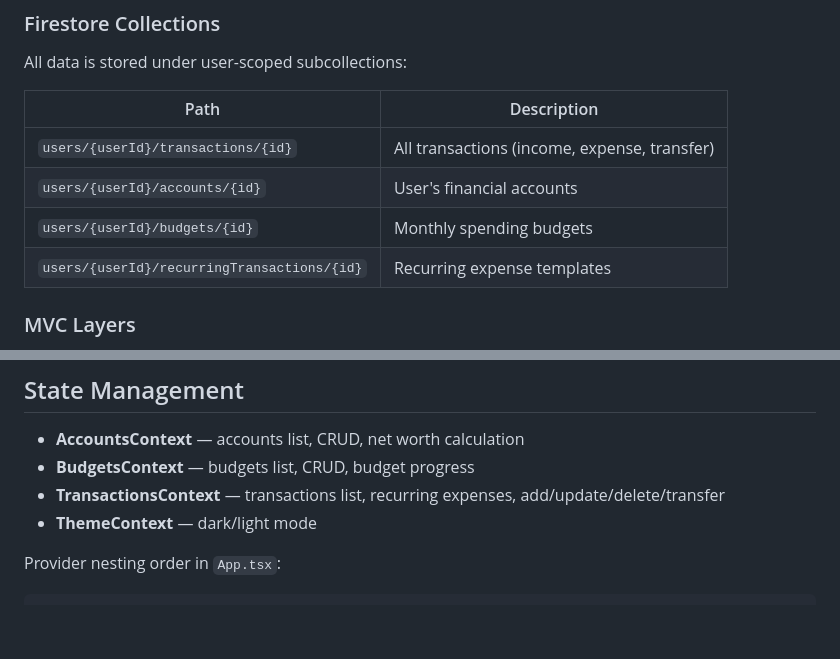
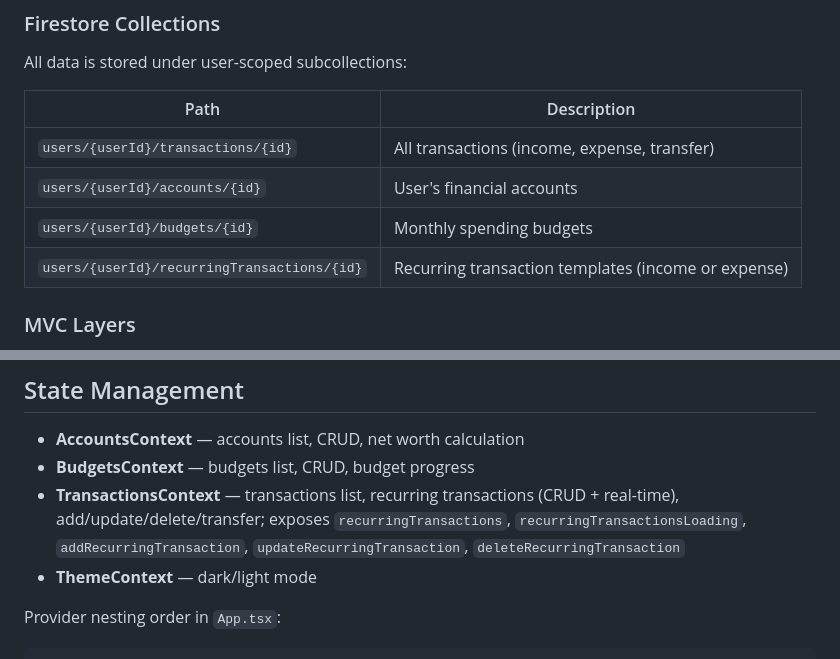
Before and after one commit to MeezaanD/cash-flow, a Markdown page: README.md, 2 parts joined by grey strips. GitHub-like rendering; blank space fills up the shorter version.

```diff
--- a/README.md
+++ b/README.md
@@ -95,7 +96,7 @@ All data is stored under user-scoped subcollections:
 | `users/{userId}/transactions/{id}` | All transactions (income, expense, transfer) |
 | `users/{userId}/accounts/{id}` | User's financial accounts |
 | `users/{userId}/budgets/{id}` | Monthly spending budgets |
-| `users/{userId}/recurringTransactions/{id}` | Recurring expense templates |
+| `users/{userId}/recurringTransactions/{id}` | Recurring transaction templates (income or expense) |
 
 ### MVC Layers
 
@@ -115,7 +116,7 @@ All data is stored under user-scoped subcollections:
 
 - **AccountsContext** — accounts list, CRUD, net worth calculation
 - **BudgetsContext** — budgets list, CRUD, budget progress
-- **TransactionsContext** — transactions list, recurring expenses, add/update/delete/transfer
+- **TransactionsContext** — transactions list, recurring transactions (CRUD + real-time), add/update/delete/transfer; exposes `recurringTransactions`, `recurringTransactionsLoading`, `addRecurringTransaction`, `updateRecurringTransaction`, `deleteRecurringTransaction`
 - **ThemeContext** — dark/light mode
 
 Provider nesting order in `App.tsx`:
```
Also changed, not shown: other parts of README.md (+20 -14 lines), TESTING.md (+10 -6 lines), flow.md (+35 -7 lines).
